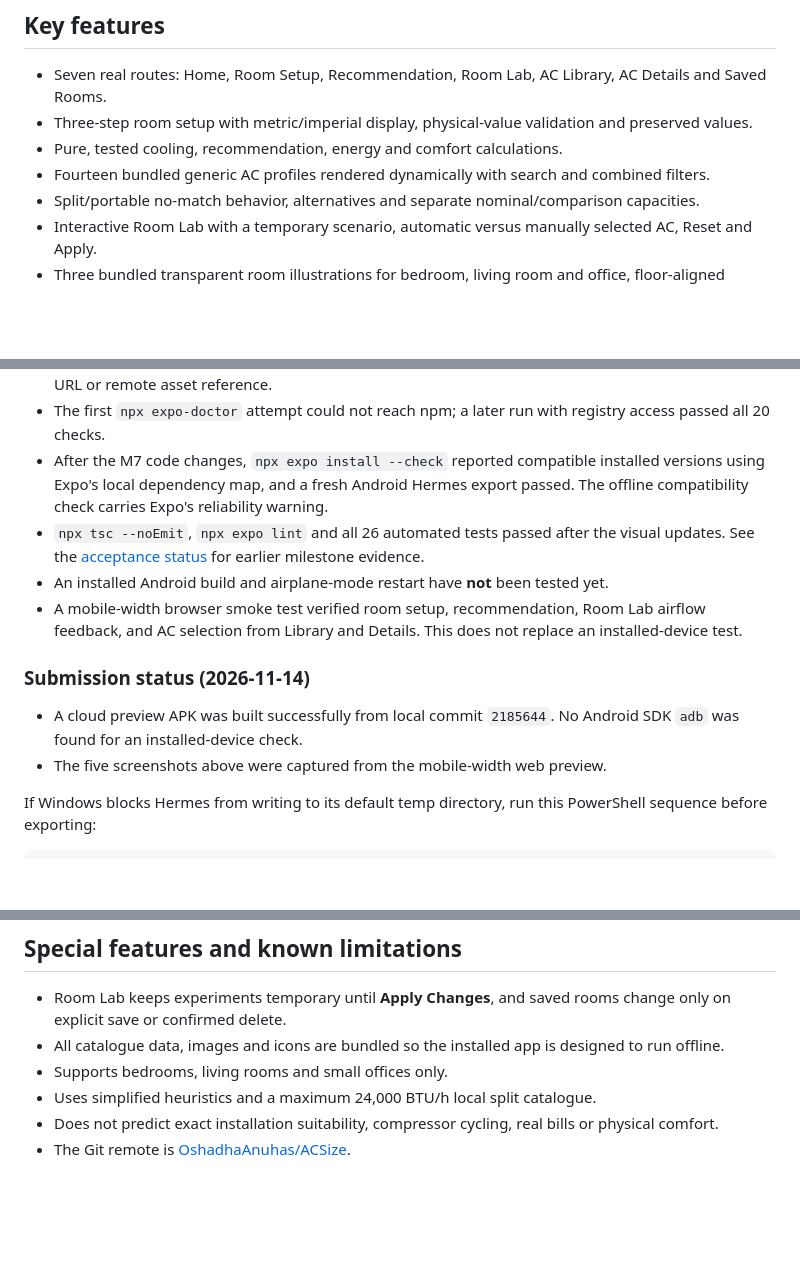
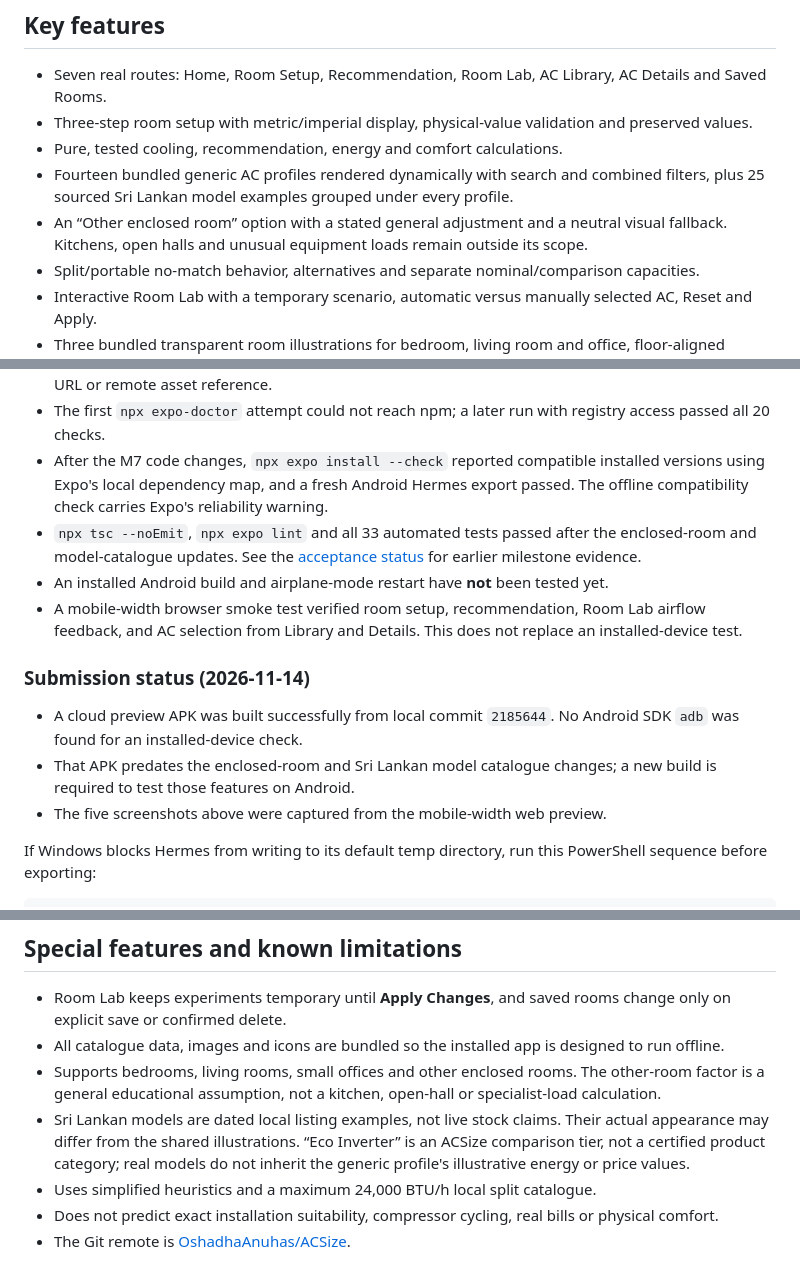
Before and after one commit to OshadhaAnuhas/ACSize, a Markdown page: README.md, 3 parts joined by grey strips. Drawn GitHub-style; blank space fills up the shorter version.

Commit message:
Add offline Sri Lankan AC model examples

```diff
--- a/README.md
+++ b/README.md
@@ -11,7 +11,8 @@ The app is an educational selection assistant, not professional HVAC design soft
 - Seven real routes: Home, Room Setup, Recommendation, Room Lab, AC Library, AC Details and Saved Rooms.
 - Three-step room setup with metric/imperial display, physical-value validation and preserved values.
 - Pure, tested cooling, recommendation, energy and comfort calculations.
-- Fourteen bundled generic AC profiles rendered dynamically with search and combined filters.
+- Fourteen bundled generic AC profiles rendered dynamically with search and combined filters, plus 25 sourced Sri Lankan model examples grouped under every profile.
+- An “Other enclosed room” option with a stated general adjustment and a neutral visual fallback. Kitchens, open halls and unusual equipment loads remain outside its scope.
 - Split/portable no-match behavior, alternatives and separate nominal/comparison capacities.
 - Interactive Room Lab with a temporary scenario, automatic versus manually selected AC, Reset and Apply.
 - Three bundled transparent room illustrations for bedroom, living room and office, floor-aligned dimension guides, illustrated condition controls, and four Room Lab tabs.
@@ -125,13 +127,14 @@ This repository can verify bundling without an Android SDK using `npx expo expor
 - A source scan of `src/`, `App.tsx`, `index.ts` and `app.json` found no runtime fetch, WebSocket, HTTP URL or remote asset reference.
 - The first `npx expo-doctor` attempt could not reach npm; a later run with registry access passed all 20 checks.
 - After the M7 code changes, `npx expo install --check` reported compatible installed versions using Expo's local dependency map, and a fresh Android Hermes export passed. The offline compatibility check carries Expo's reliability warning.
-- `npx tsc --noEmit`, `npx expo lint` and all 26 automated tests passed after the visual updates. See the [acceptance status](Documentation/Acceptance_Status_2026-11-04.md) for earlier milestone evidence.
+- `npx tsc --noEmit`, `npx expo lint` and all 33 automated tests passed after the enclosed-room and model-catalogue updates. See the [acceptance status](Documentation/Acceptance_Status_2026-11-04.md) for earlier milestone evidence.
 - An installed Android build and airplane-mode restart have **not** been tested yet.
 - A mobile-width browser smoke test verified room setup, recommendation, Room Lab airflow feedback, and AC selection from Library and Details. This does not replace an installed-device test.
 
 ### Submission status (2026-11-14)
 
 - A cloud preview APK was built successfully from local commit `2185644`. No Android SDK `adb` was found for an installed-device check.
+- That APK predates the enclosed-room and Sri Lankan model catalogue changes; a new build is required to test those features on Android.
 - The five screenshots above were captured from the mobile-width web preview.
 
 If Windows blocks Hermes from writing to its default temp directory, run this PowerShell sequence before exporting:
@@ -147,7 +150,8 @@ npx expo export --platform android
 
 - Room Lab keeps experiments temporary until **Apply Changes**, and saved rooms change only on explicit save or confirmed delete.
 - All catalogue data, images and icons are bundled so the installed app is designed to run offline.
-- Supports bedrooms, living rooms and small offices only.
+- Supports bedrooms, living rooms, small offices and other enclosed rooms. The other-room factor is a general educational assumption, not a kitchen, open-hall or specialist-load calculation.
+- Sri Lankan models are dated local listing examples, not live stock claims. Their actual appearance may differ from the shared illustrations. “Eco Inverter” is an ACSize comparison tier, not a certified product category; real models do not inherit the generic profile's illustrative energy or price values.
 - Uses simplified heuristics and a maximum 24,000 BTU/h local split catalogue.
 - Does not predict exact installation suitability, compressor cycling, real bills or physical comfort.
 - The Git remote is [OshadhaAnuhas/ACSize](https://github.com/OshadhaAnuhas/ACSize).
```
Also changed, not shown: other parts of README.md (+2 -1 lines), assets/ac-portable-catalogue.jpg (added), assets/ac-split-catalogue.jpg (added), 7 other files.
